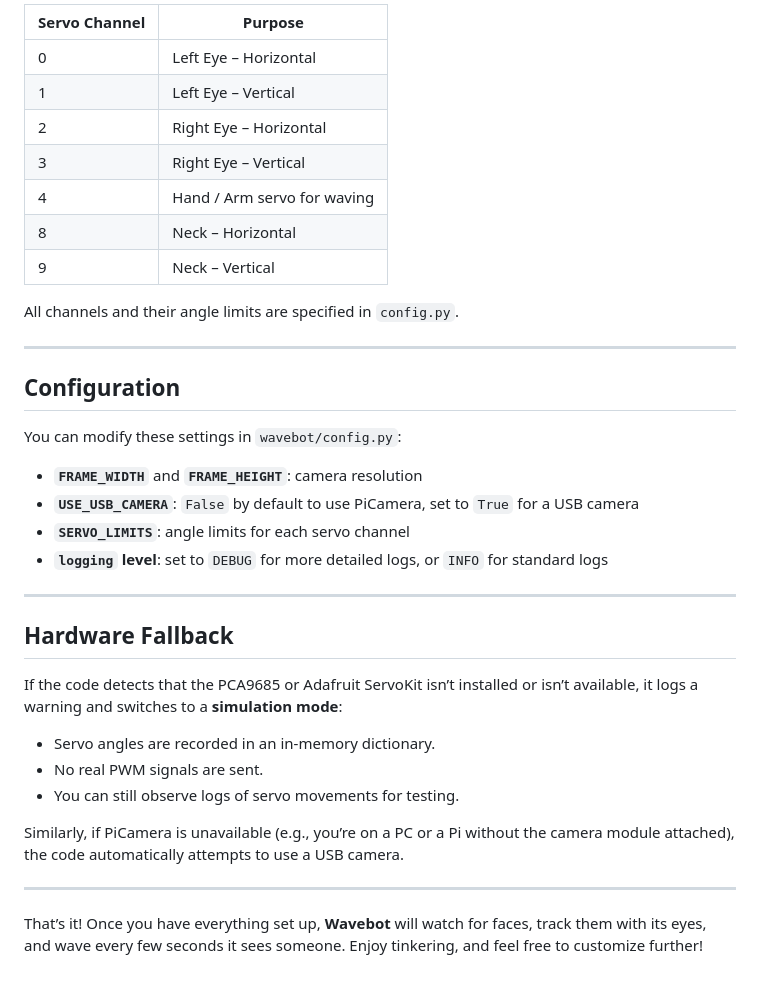
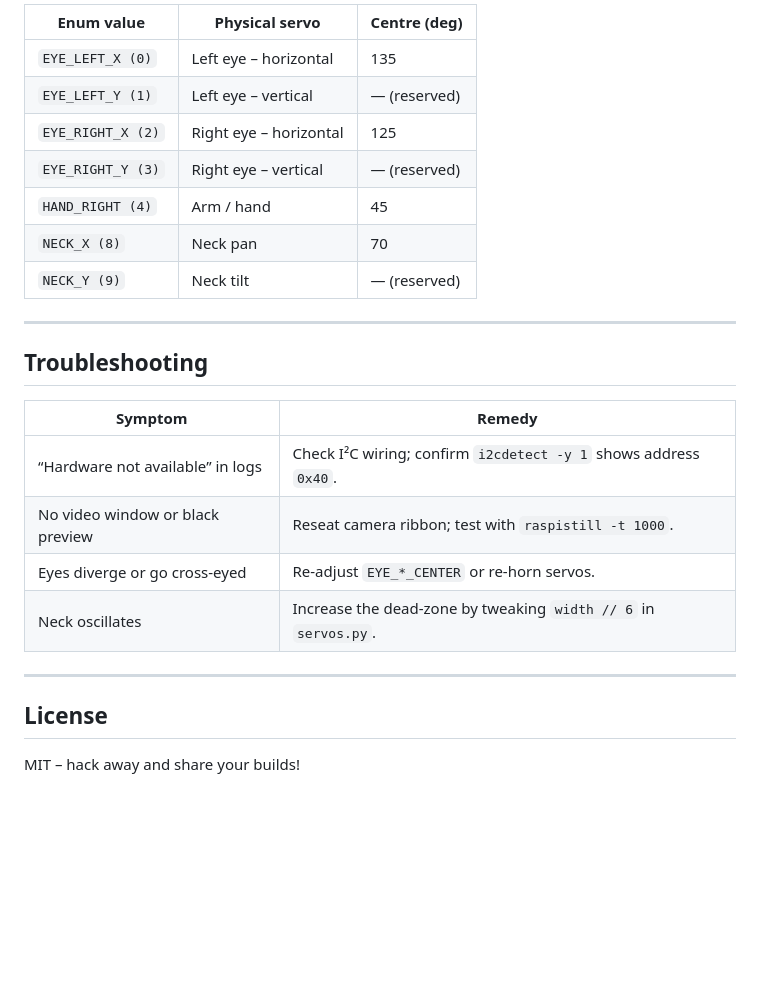
Before and after one commit to Jscina/Wavebot, a Markdown page: README.md, the part around one of its changes. Rendered like a GitHub page; blank space fills up the shorter version.

```diff
--- a/README.md
+++ b/README.md
@@ -156,39 +95,27 @@ Wavebot will launch a real-time window. Press **q** to exit.
 
-| Servo Channel | Purpose                     |
-| ------------- | --------------------------- |
-| 0             | Left Eye – Horizontal       |
-| 1             | Left Eye – Vertical         |
-| 2             | Right Eye – Horizontal      |
-| 3             | Right Eye – Vertical        |
-| 4             | Hand / Arm servo for waving |
-| 8             | Neck – Horizontal           |
-| 9             | Neck – Vertical             |
-
-All channels and their angle limits are specified in `config.py`.
+| Enum value        | Physical servo         | Centre (deg) |
+| ----------------- | ---------------------- | ------------ |
+| `EYE_LEFT_X (0)`  | Left eye – horizontal  | 135          |
+| `EYE_LEFT_Y (1)`  | Left eye – vertical    | — (reserved) |
+| `EYE_RIGHT_X (2)` | Right eye – horizontal | 125          |
+| `EYE_RIGHT_Y (3)` | Right eye – vertical   | — (reserved) |
+| `HAND_RIGHT (4)`  | Arm / hand             | 45           |
+| `NECK_X (8)`      | Neck pan               | 70           |
+| `NECK_Y (9)`      | Neck tilt              | — (reserved) |
 
 ---
 
-## Configuration
+## Troubleshooting
 
-You can modify these settings in `wavebot/config.py`:
-
-- **`FRAME_WIDTH`** and **`FRAME_HEIGHT`**: camera resolution
-- **`USE_USB_CAMERA`**: `False` by default to use PiCamera, set to `True` for a USB camera
-- **`SERVO_LIMITS`**: angle limits for each servo channel
-- **`logging` level**: set to `DEBUG` for more detailed logs, or `INFO` for standard logs
+| Symptom                          | Remedy                                                           |
+| -------------------------------- | ---------------------------------------------------------------- |
+| “Hardware not available” in logs | Check I²C wiring; confirm `i2cdetect -y 1` shows address `0x40`. |
+| No video window or black preview | Reseat camera ribbon; test with `raspistill -t 1000`.            |
+| Eyes diverge or go cross‑eyed    | Re‑adjust `EYE_*_CENTER` or re‑horn servos.                      |
+| Neck oscillates                  | Increase the dead‑zone by tweaking `width // 6` in `servos.py`.  |
 
 ---
 
-## Hardware Fallback
+## License
 
-If the code detects that the PCA9685 or Adafruit ServoKit isn’t installed or isn’t available, it logs a warning and switches to a **simulation mode**:
-
-- Servo angles are recorded in an in-memory dictionary.
-- No real PWM signals are sent.
-- You can still observe logs of servo movements for testing.
-
-Similarly, if PiCamera is unavailable (e.g., you’re on a PC or a Pi without the camera module attached), the code automatically attempts to use a USB camera.
-
----
-
-That’s it! Once you have everything set up, **Wavebot** will watch for faces, track them with its eyes, and wave every few seconds it sees someone. Enjoy tinkering, and feel free to customize further!
+MIT – hack away and share your builds!
```
Also changed, not shown: other parts of README.md (+62 -123 lines).
